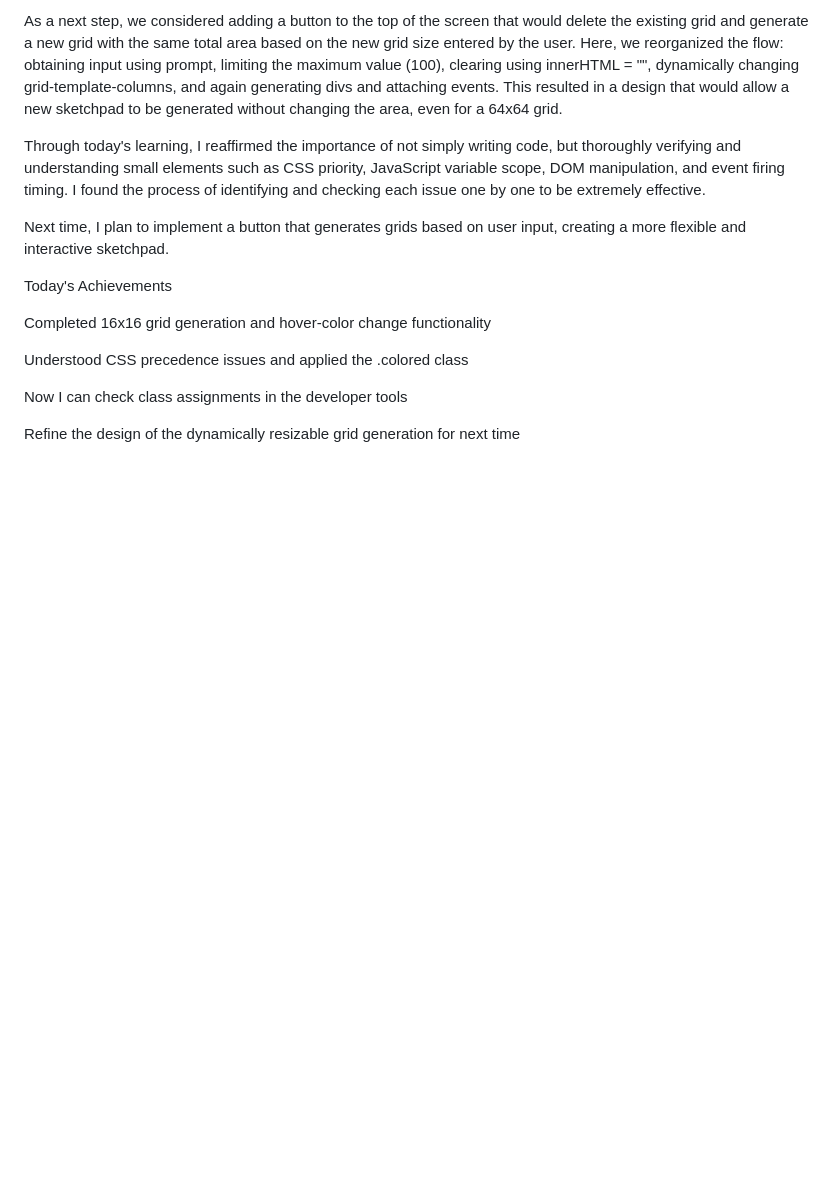
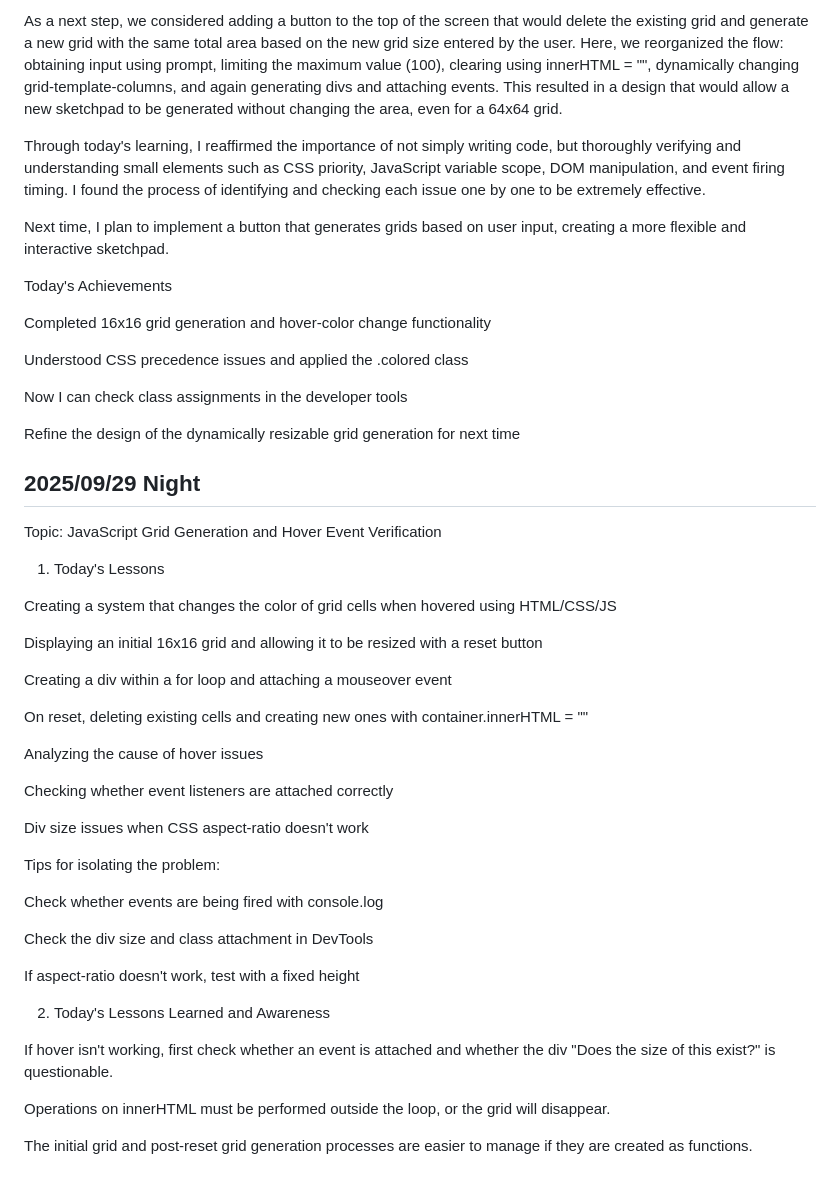
Before and after one commit to LJDJGC/Learning-log, a Markdown page: README.md, the part around the change. GitHub-like rendering; blank space fills up the shorter version.

Commit message:
2025/09/29 Night

```diff
--- a/README.md
+++ b/README.md
@@ -356,3 +356,37 @@ Understood CSS precedence issues and applied the .colored class
 Now I can check class assignments in the developer tools
 
 Refine the design of the dynamically resizable grid generation for next time
+
+## 2025/09/29 Night
+Topic: JavaScript Grid Generation and Hover Event Verification
+1. Today's Lessons
+
+Creating a system that changes the color of grid cells when hovered using HTML/CSS/JS
+
+Displaying an initial 16x16 grid and allowing it to be resized with a reset button
+
+Creating a div within a for loop and attaching a mouseover event
+
+On reset, deleting existing cells and creating new ones with container.innerHTML = ""
+
+Analyzing the cause of hover issues
+
+Checking whether event listeners are attached correctly
+
+Div size issues when CSS aspect-ratio doesn't work
+
+Tips for isolating the problem:
+
+Check whether events are being fired with console.log
+
+Check the div size and class attachment in DevTools
+
+If aspect-ratio doesn't work, test with a fixed height
+
+2. Today's Lessons Learned and Awareness
+
+If hover isn't working, first check whether an event is attached and whether the div "Does the size of this exist?" is questionable.
+
+Operations on innerHTML must be performed outside the loop, or the grid will disappear.
+
+The initial grid and post-reset grid generation processes are easier to manage if they are created as functions.
```
